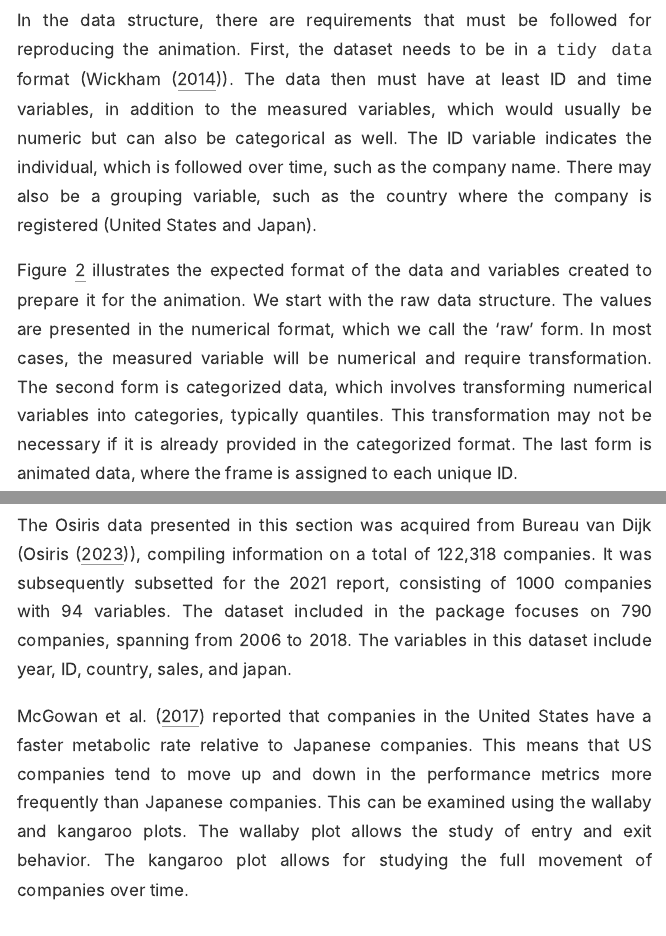
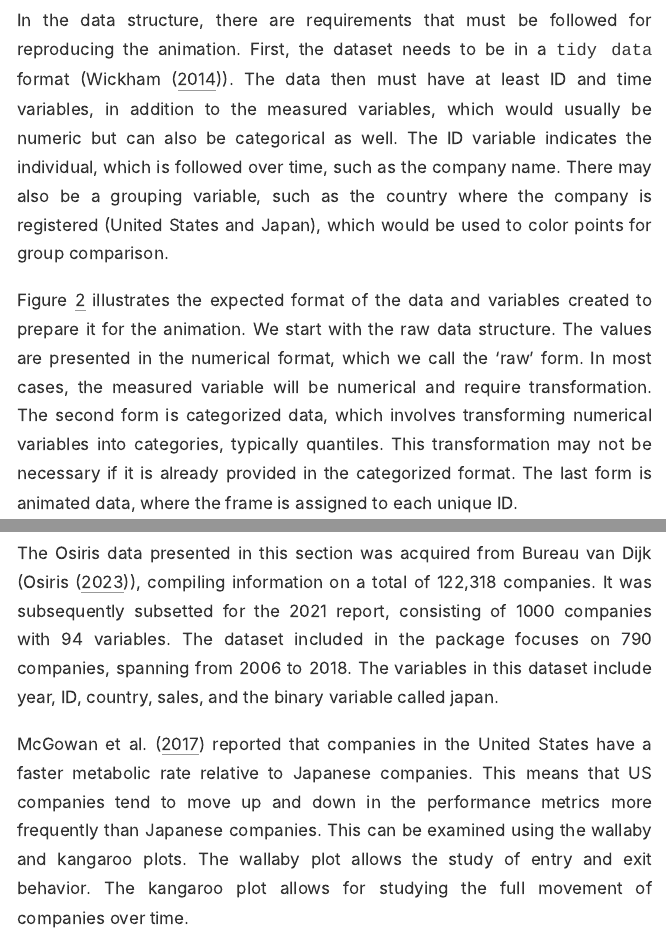
Before and after one commit to KrisanatA/animbook-journal, an R Markdown document (animbook-journal.Rmd): the page in a window 1100 px wide, from 4300 px down, and a second part further down, joined at a grey line. The pictures show the output file animbook-journal.html that the author committed with the source, opened offline.

Commit message:
ID and grouping comment finished

````diff
--- a/animbook-journal.Rmd
+++ b/animbook-journal.Rmd
@@ -73,7 +73,7 @@ The interactive chart featured in the New York Times article (Figure \@ref(fig:n
 knitr::include_graphics("figures/data-diagram.png")
 ```
 
-In the data structure, there are requirements that must be followed for reproducing the animation. First, the dataset needs to be in a `tidy data` format (@tidy-data). The data then must have at least ID and time variables, in addition to the measured variables, which would usually be numeric but can also be categorical as well. The ID variable indicates the individual, which is followed over time, such as the company name. There may also be a grouping variable, such as the country where the company is registered (United States and Japan).
+In the data structure, there are requirements that must be followed for reproducing the animation. First, the dataset needs to be in a `tidy data` format (@tidy-data). The data then must have at least ID and time variables, in addition to the measured variables, which would usually be numeric but can also be categorical as well. The ID variable indicates the individual, which is followed over time, such as the company name. There may also be a grouping variable, such as the country where the company is registered (United States and Japan), which would be used to color points for group comparison.
 
   Figure \@ref(fig:data-diagram) illustrates the expected format of the data and variables created to prepare it for the animation. We start with the raw data structure. The values are presented in the numerical format, which we call the 'raw' form. In most cases, the measured variable will be numerical and require transformation. The second form is categorized data, which involves transforming numerical variables into categories, typically quantiles. This transformation may not be necessary if it is already provided in the categorized format. The last form is animated data, where the frame is assigned to each unique ID.
 
````
Also changed, not shown: response_to_review.qmd (+1 -1 lines), animbook-journal.html, response_to_review.pdf.
